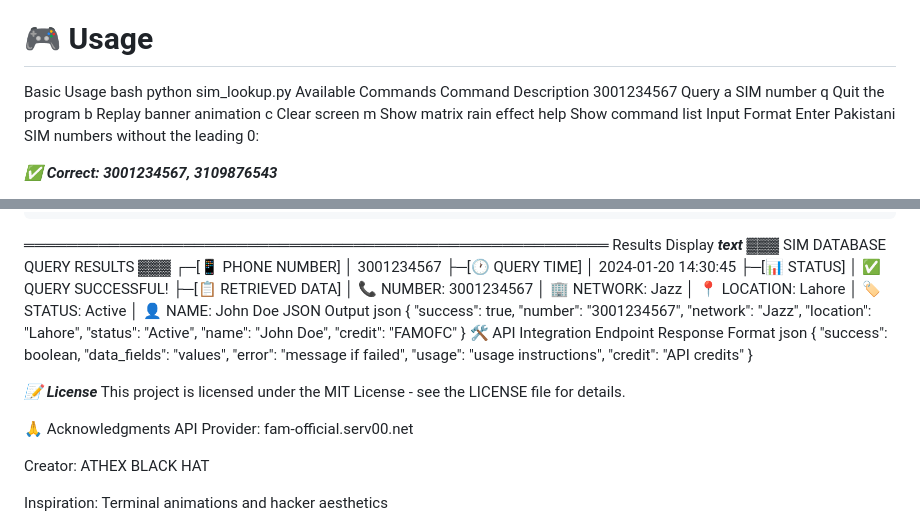
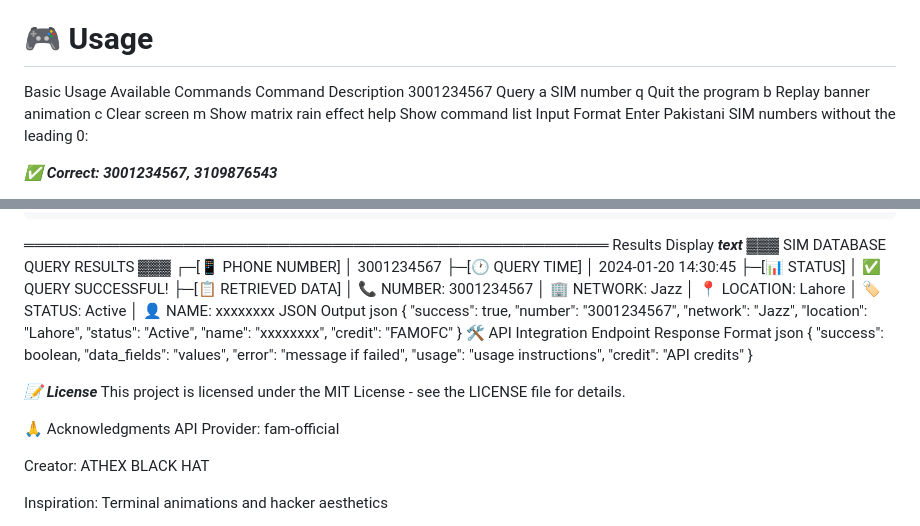
Before and after one commit to Athexhacker/SIM-DATA, a Markdown page: readme.md, 2 parts joined by grey strips. GitHub-like rendering.

```diff
--- a/readme.md
+++ b/readme.md
@@ -61,8 +61,6 @@ python run.py
 
 # 🎮 Usage
 Basic Usage
-bash
-python sim_lookup.py
 Available Commands
 Command	Description
 3001234567	Query a SIM number
@@ -102,7 +100,7 @@ Results Display
 │ 🏢 NETWORK: Jazz
 │ 📍 LOCATION: Lahore
 │ 🏷️ STATUS: Active
-│ 👤 NAME: John Doe
+│ 👤 NAME: xxxxxxxx
 JSON Output
 json
 {
@@ -111,7 +109,7 @@ json
   "network": "Jazz",
   "location": "Lahore",
   "status": "Active",
-  "name": "John Doe",
+  "name": "xxxxxxxx",
   "credit": "FAMOFC"
 }
 🛠️ API Integration
@@ -131,7 +129,7 @@ json
 This project is licensed under the MIT License - see the LICENSE file for details.
 
 🙏 Acknowledgments
-API Provider: fam-official.serv00.net
+API Provider: fam-official
 
 Creator: ATHEX BLACK HAT
 
```
Also changed, not shown: other parts of readme.md (+0 -6 lines).
